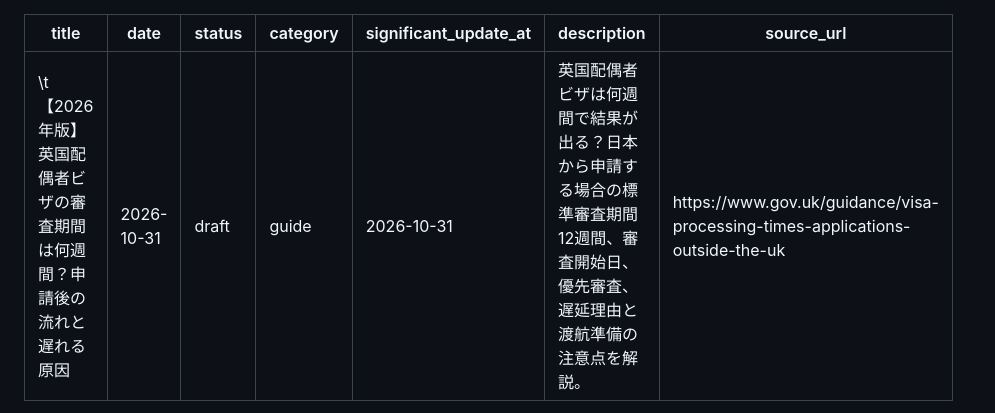
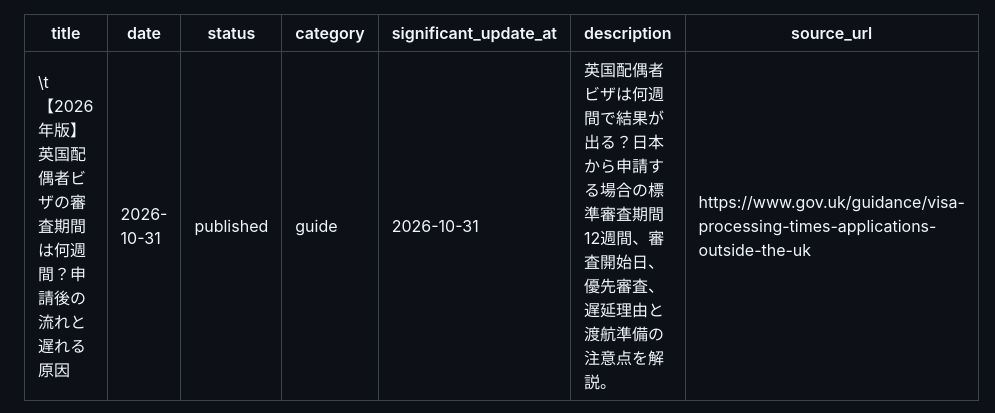
Before and after one commit to shinjisetoyama0820-byte/ukvisafolio, a Markdown page: content/articles/2026-4.md, the part around the change. GitHub-like rendering.

Commit message:
Update content/articles/2026-4.md (via Pages CMS)

```diff
--- a/content/articles/2026-4.md
+++ b/content/articles/2026-4.md
@@ -1,7 +1,7 @@
 ---
 title: "\t【2026年版】英国配偶者ビザの審査期間は何週間？申請後の流れと遅れる原因"
 date: 2026-10-31
-status: draft
+status: published
 category: guide
 significant_update_at: 2026-10-31
 description: 英国配偶者ビザは何週間で結果が出る？日本から申請する場合の標準審査期間12週間、審査開始日、優先審査、遅延理由と渡航準備の注意点を解説。
```
